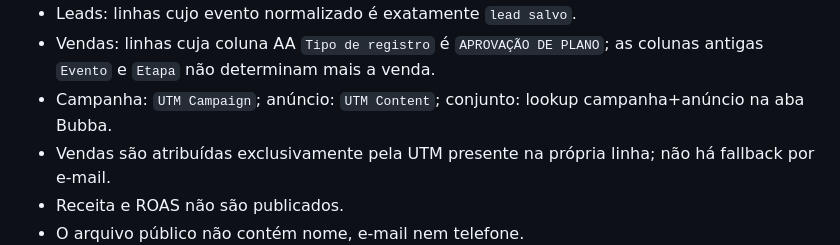
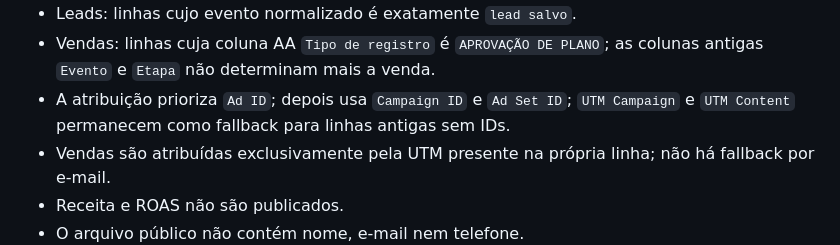
Before and after one commit to Lucasragg/agenciascale-money-labs, a Markdown page: README.md, the part around the change. GitHub-like rendering.

Commit message:
publish: README.md

```diff
--- a/README.md
+++ b/README.md
@@ -26,7 +26,7 @@ As vendas são identificadas pela coluna `Tipo de registro` (AA) com o valor nor
 - O período inclui o dia atual no fuso `America/Sao_Paulo`.
 - Leads: linhas cujo evento normalizado é exatamente `lead salvo`.
 - Vendas: linhas cuja coluna AA `Tipo de registro` é `APROVAÇÃO DE PLANO`; as colunas antigas `Evento` e `Etapa` não determinam mais a venda.
-- Campanha: `UTM Campaign`; anúncio: `UTM Content`; conjunto: lookup campanha+anúncio na aba Bubba.
+- A atribuição prioriza `Ad ID`; depois usa `Campaign ID` e `Ad Set ID`; `UTM Campaign` e `UTM Content` permanecem como fallback para linhas antigas sem IDs.
 - Vendas são atribuídas exclusivamente pela UTM presente na própria linha; não há fallback por e-mail.
 - Receita e ROAS não são publicados.
 - O arquivo público não contém nome, e-mail nem telefone.
```
